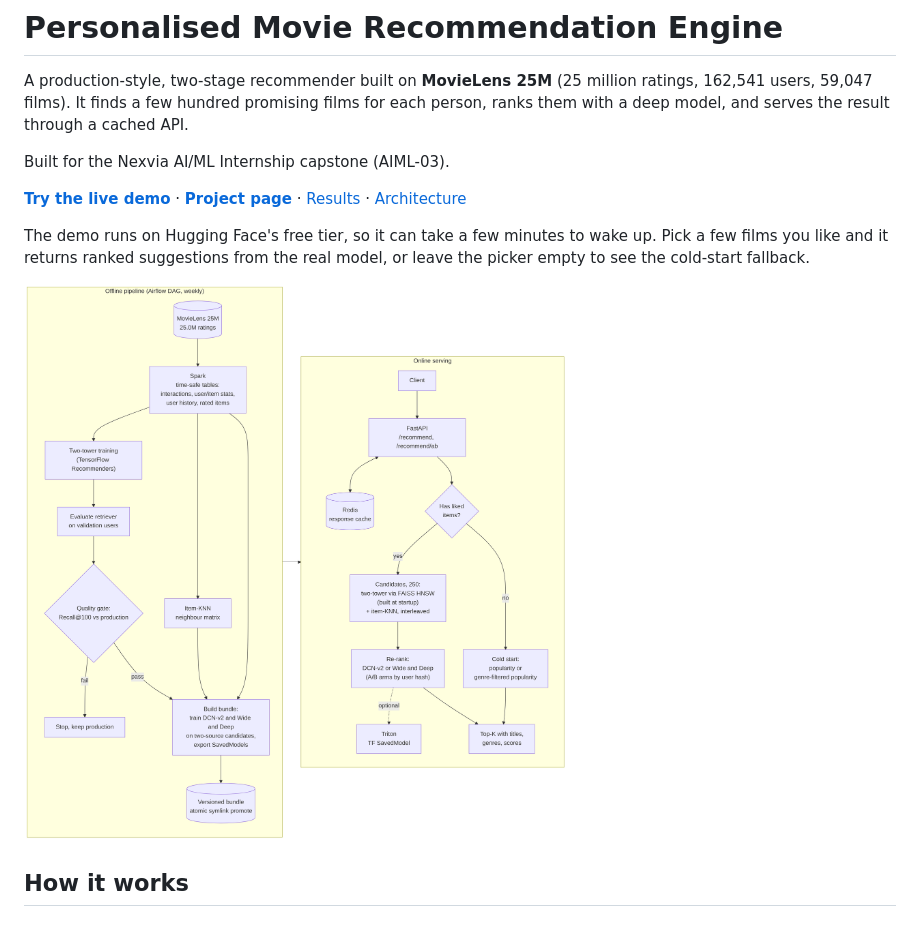
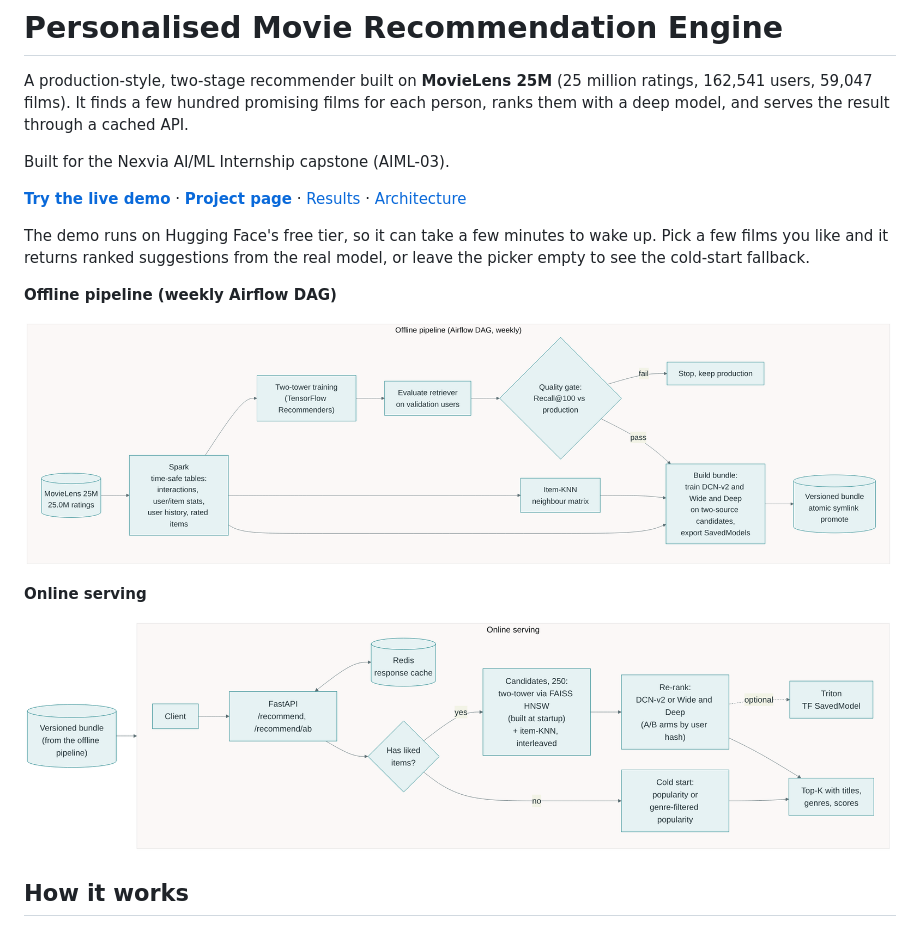
Before and after one commit to ram15x/nexvia-aiml-internship, a Markdown page: AIML-03/README.md, the part around one of its changes. Rendered like a GitHub page; pictures changed too: AIML-03/docs/architecture_offline.png (added), AIML-03/docs/architecture_online.png (added).

Commit message:
Deck: readable architecture, requirements slide, reflection; README uses the two-part architecture diagrams

```diff
--- a/AIML-03/README.md
+++ b/AIML-03/README.md
@@ -8,7 +8,13 @@ Built for the Nexvia AI/ML Internship capstone (AIML-03).
 
 The demo runs on Hugging Face's free tier, so it can take a few minutes to wake up. Pick a few films you like and it returns ranked suggestions from the real model, or leave the picker empty to see the cold-start fallback.
 
-![Architecture](docs/architecture.png)
+**Offline pipeline (weekly Airflow DAG)**
+
+![Offline pipeline](docs/architecture_offline.png)
+
+**Online serving**
+
+![Online serving](docs/architecture_online.png)
 
 ## How it works
 
```
Also changed, not shown: other parts of AIML-03/README.md (+1 -1 lines), 4 other files.
